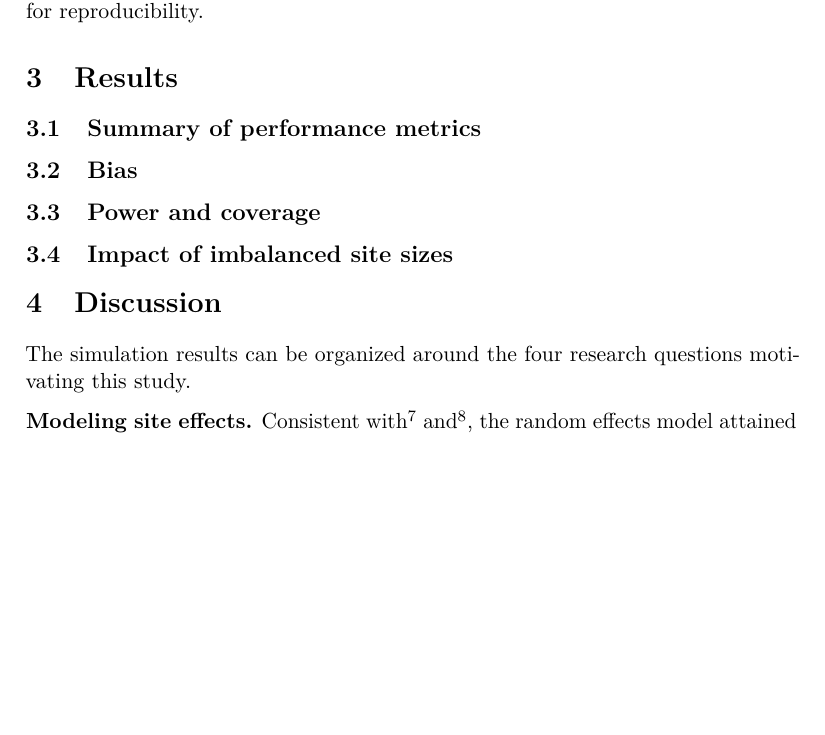
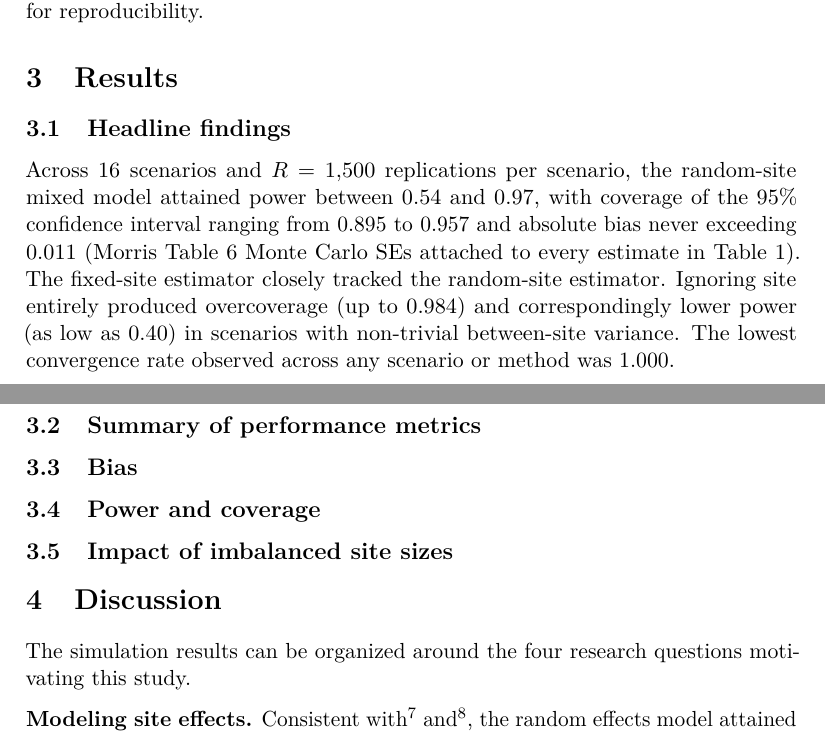
Before and after one commit to rgt47/multicenterrct, a LaTeX document (analysis/report/report.tex): part of page 5 of 11 before the commit and two parts of pages 5 and 8 of 12 after it, the two joined at a grey line, cut so that both start at the same text, the shorter picture padded with empty space. Compiled offline with pdfLaTeX.

Commit message:
Auto-backup: 2026-05-11 18:52:43

```diff
--- a/analysis/report/report.tex
+++ b/analysis/report/report.tex
@@ -108,13 +108,14 @@
 \urlstyle{same}
 \hypersetup{
   pdftitle={Statistical Issues in Multicenter Randomized Clinical Trials},
-  pdfauthor={R.G. Thomas},
+  pdfauthor={Ronald G. Thomas, Ph.D.},
   hidelinks,
   pdfcreator={LaTeX via pandoc}}
 
 \title{Statistical Issues in Multicenter Randomized Clinical Trials}
-\author{R.G. Thomas}
-\date{April 19, 2026}
+\author{Ronald G. Thomas,
+Ph.D.\thanks{Wertheim School of Public Health, UCSD; ORCID: 0000-0003-1686-4965}}
+\date{May 11, 2026}
 
 \begin{document}
 \maketitle
@@ -391,6 +392,18 @@ and the \texttt{L'Ecuyer-CMRG} RNG for reproducibility.
 
 \section{Results}\label{results}
 
+\subsection{Headline findings}\label{headline-findings}
+
+Across 16 scenarios and \(R = 1{,}500\) replications per scenario, the
+random-site mixed model attained power between 0.54 and 0.97, with
+coverage of the 95\% confidence interval ranging from 0.895 to 0.957 and
+absolute bias never exceeding 0.011 (Morris Table 6 Monte Carlo SEs
+attached to every estimate in Table 1). The fixed-site estimator closely
+tracked the random-site estimator. Ignoring site entirely produced
+overcoverage (up to 0.984) and correspondingly lower power (as low as
+0.40) in scenarios with non-trivial between-site variance. The lowest
+convergence rate observed across any scenario or method was 1.000.
+
 \subsection{Summary of performance
 metrics}\label{summary-of-performance-metrics}
 
```
Also changed, not shown: analysis/report/report.pdf, analysis/report/report_files/figure-latex/fig-bias-1.pdf, analysis/report/report_files/figure-latex/fig-imbalance-1.pdf, analysis/report/report_files/figure-latex/fig-power-1.pdf, analysis/report/report_files/report_files/figure-latex/fig-bias-1.pdf, analysis/report/report_files/report_files/figure-latex/fig-imbalance-1.pdf, analysis/report/report_files/report_files/figure-latex/fig-power-1.pdf, analysis/report/report.tex (8 more changed lines), 1 other file.
